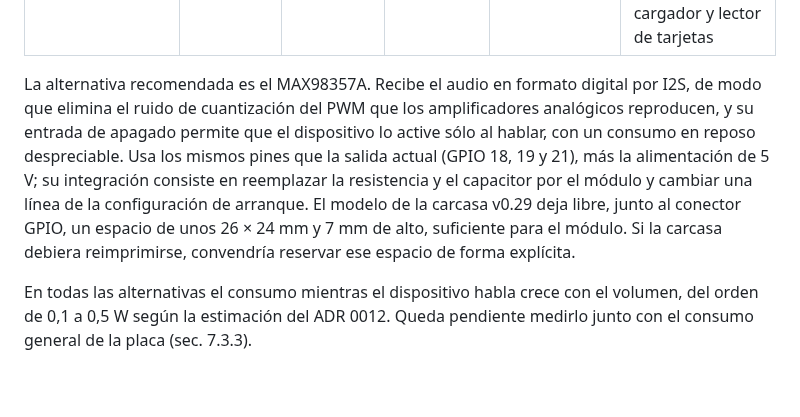
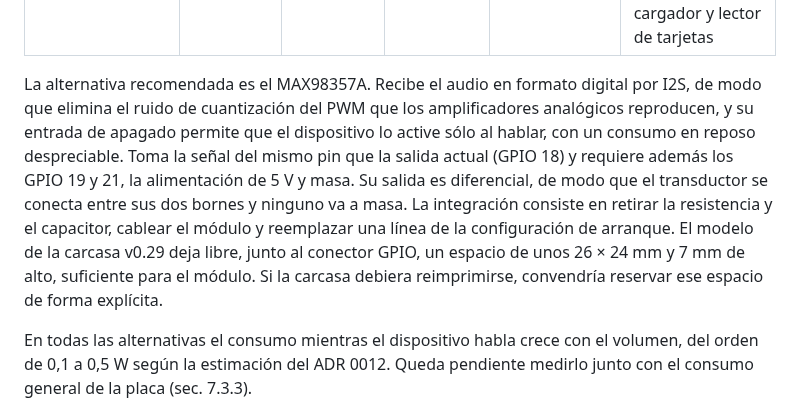
Before and after one commit to juanlu-a/viro_vision, a Markdown page: docs/tesis/10-trabajo-futuro.md, the part around the change. Rendered like a GitHub page; blank space fills up the shorter version.

```diff
--- a/docs/tesis/10-trabajo-futuro.md
+++ b/docs/tesis/10-trabajo-futuro.md
@@ -30,7 +30,7 @@ Se evaluaron las siguientes alternativas. Las cifras provienen de hojas de datos
 | MAX98357A | digital (I2S) | ~3,2 W (clase D) | ~2,4 mA; menos de 1 µA apagado | 18 × 19 mm | elimina el ruido del PWM; importado |
 | Circuito original de los auriculares | Bluetooth o USB | suficiente | alto | similar al de la placa | descartado: el amplificador está integrado en un chip que incluye radio, cargador y lector de tarjetas |
 
-La alternativa recomendada es el MAX98357A. Recibe el audio en formato digital por I2S, de modo que elimina el ruido de cuantización del PWM que los amplificadores analógicos reproducen, y su entrada de apagado permite que el dispositivo lo active sólo al hablar, con un consumo en reposo despreciable. Usa los mismos pines que la salida actual (GPIO 18, 19 y 21), más la alimentación de 5 V; su integración consiste en reemplazar la resistencia y el capacitor por el módulo y cambiar una línea de la configuración de arranque. El modelo de la carcasa v0.29 deja libre, junto al conector GPIO, un espacio de unos 26 × 24 mm y 7 mm de alto, suficiente para el módulo. Si la carcasa debiera reimprimirse, convendría reservar ese espacio de forma explícita.
+La alternativa recomendada es el MAX98357A. Recibe el audio en formato digital por I2S, de modo que elimina el ruido de cuantización del PWM que los amplificadores analógicos reproducen, y su entrada de apagado permite que el dispositivo lo active sólo al hablar, con un consumo en reposo despreciable. Toma la señal del mismo pin que la salida actual (GPIO 18) y requiere además los GPIO 19 y 21, la alimentación de 5 V y masa. Su salida es diferencial, de modo que el transductor se conecta entre sus dos bornes y ninguno va a masa. La integración consiste en retirar la resistencia y el capacitor, cablear el módulo y reemplazar una línea de la configuración de arranque. El modelo de la carcasa v0.29 deja libre, junto al conector GPIO, un espacio de unos 26 × 24 mm y 7 mm de alto, suficiente para el módulo. Si la carcasa debiera reimprimirse, convendría reservar ese espacio de forma explícita.
 
 En todas las alternativas el consumo mientras el dispositivo habla crece con el volumen, del orden de 0,1 a 0,5 W según la estimación del ADR 0012. Queda pendiente medirlo junto con el consumo general de la placa (sec. 7.3.3).
 
```
Also changed, not shown: docs/tesis/07-desarrollo.md (+2 -2 lines).
